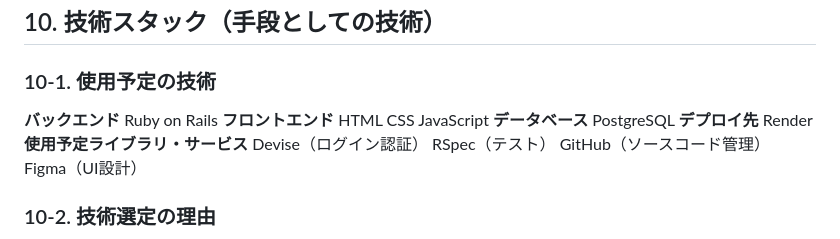
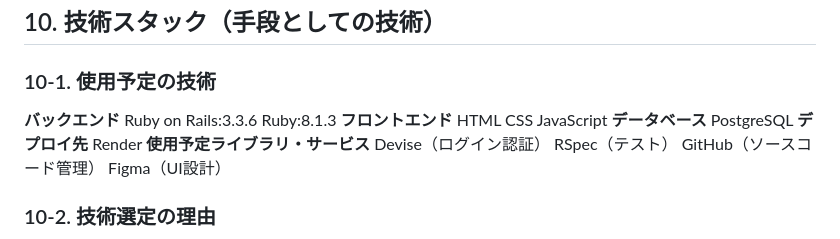
Before and after one commit to saboten77/family_app, a Markdown page: README.md, the part around the change. Drawn GitHub-style.

Commit message:
使用予定の技術Rubyとバ ージョン情報及びRuby on Railsのバージョン情報を追記

```diff
--- a/README.md
+++ b/README.md
@@ -142,7 +142,8 @@ family_appは、家族それぞれの家庭内での貢献を見える化し、
 ### 10-1. 使用予定の技術
 
 **バックエンド**
-Ruby on Rails
+Ruby on Rails:3.3.6
+Ruby:8.1.3
 **フロントエンド**
 HTML
 CSS
```
